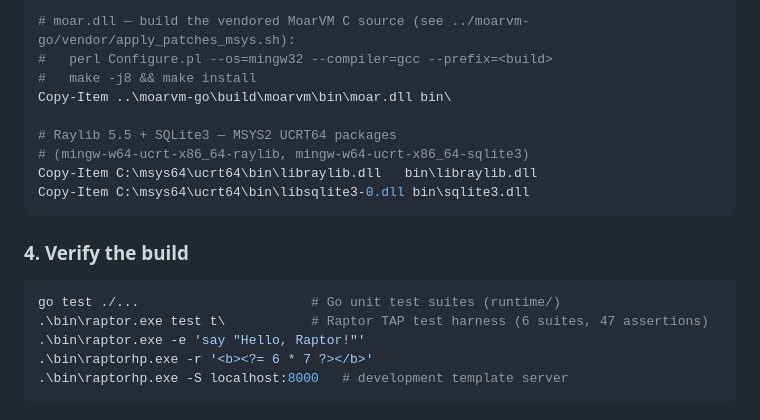
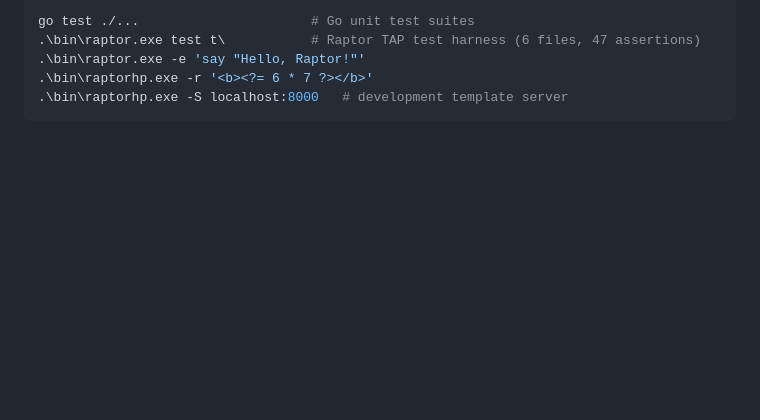
Before and after one commit to xyzzyapps/raptor, a Markdown page: raptor/README.md, the part around one of its changes. GitHub-like rendering; blank space fills up the shorter version.

````diff
--- a/raptor/README.md
+++ b/raptor/README.md
@@ -94,20 +141,6 @@ The three DLLs in `bin/` are not produced by the Go build; they are bundled from
 ```powershell
-# moar.dll — build the vendored MoarVM C source (see ../moarvm-go/vendor/apply_patches_msys.sh):
-#   perl Configure.pl --os=mingw32 --compiler=gcc --prefix=<build>
-#   make -j8 && make install
-Copy-Item ..\moarvm-go\build\moarvm\bin\moar.dll bin\
-
-# Raylib 5.5 + SQLite3 — MSYS2 UCRT64 packages
-# (mingw-w64-ucrt-x86_64-raylib, mingw-w64-ucrt-x86_64-sqlite3)
-Copy-Item C:\msys64\ucrt64\bin\libraylib.dll   bin\libraylib.dll
-Copy-Item C:\msys64\ucrt64\bin\libsqlite3-0.dll bin\sqlite3.dll
-```
-
-### 4. Verify the build
-
-```powershell
-go test ./...                      # Go unit test suites (runtime/)
-.\bin\raptor.exe test t\           # Raptor TAP test harness (6 suites, 47 assertions)
+go test ./...                      # Go unit test suites
+.\bin\raptor.exe test t\           # Raptor TAP test harness (6 files, 47 assertions)
 .\bin\raptor.exe -e 'say "Hello, Raptor!"'
 .\bin\raptorhp.exe -r '<b><?= 6 * 7 ?></b>'
 .\bin\raptorhp.exe -S localhost:8000   # development template server
````
Also changed, not shown: other parts of raptor/README.md (+65 -18 lines), README.md (+27 -0 lines).
